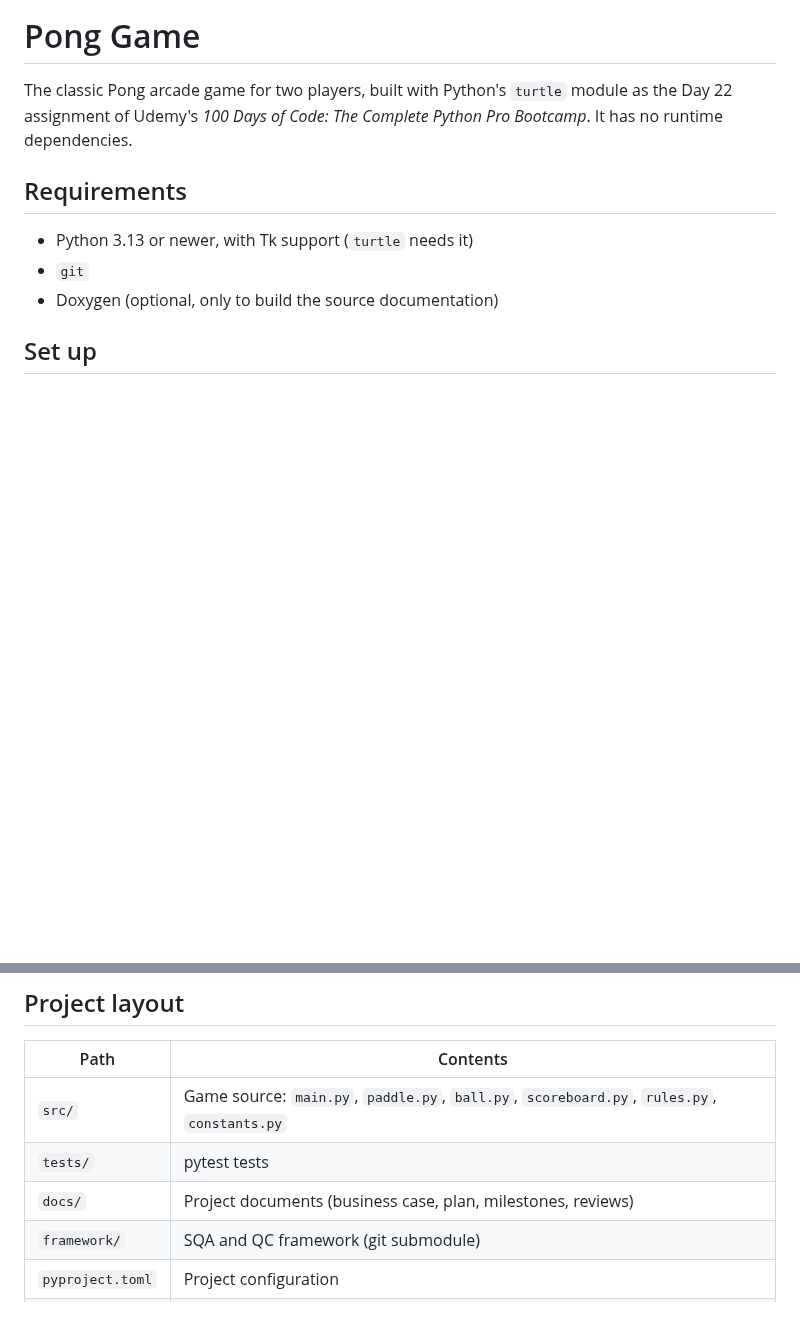
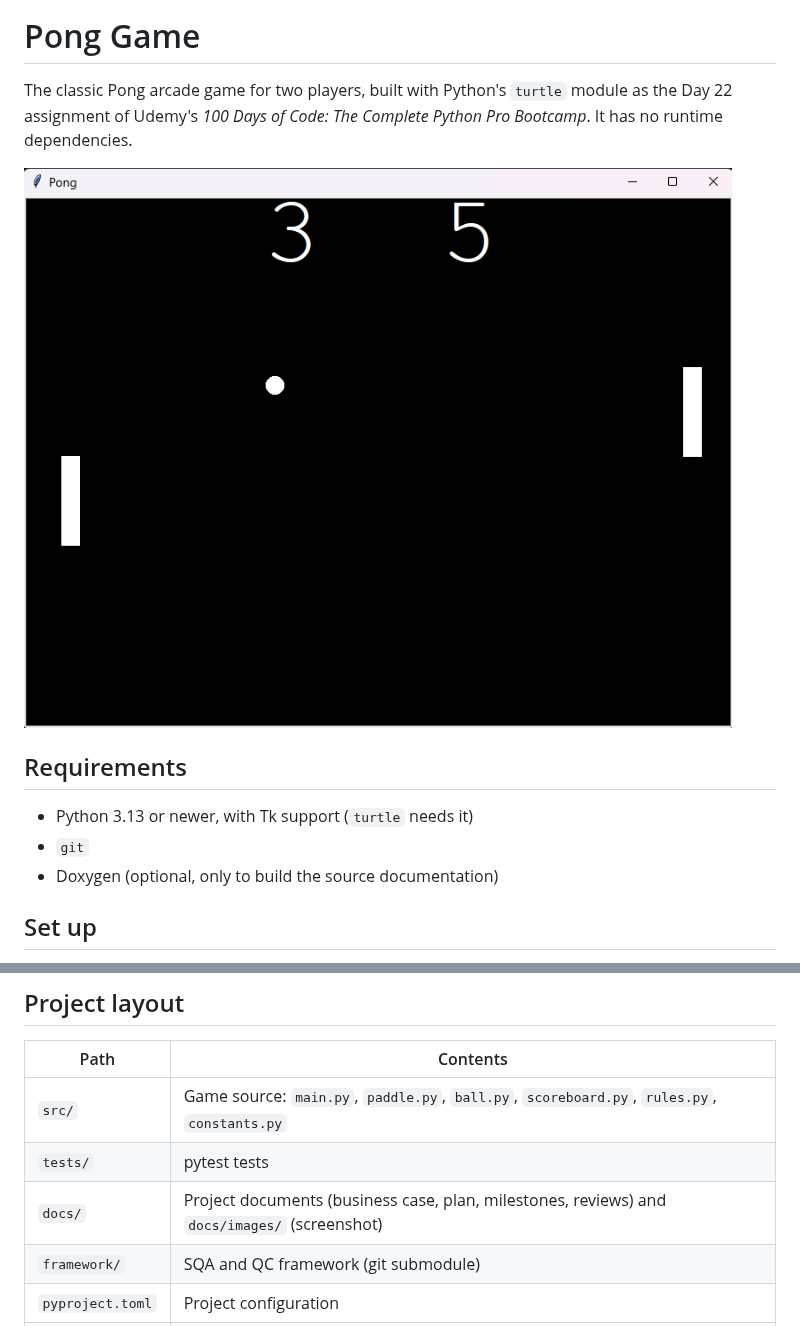
Before and after one commit to Tirsvad-Udemy-100-days-of-code/022-pong-game, a Markdown page: README.md, 2 parts joined by grey strips. GitHub-like rendering; pictures changed too: docs/images/pong.png (added); blank space fills up the shorter version.

Commit message:
Add game screenshot to README

```diff
--- a/README.md
+++ b/README.md
@@ -3,6 +3,8 @@
 The classic Pong arcade game for two players, built with Python's `turtle` module
 as the Day 22 assignment of Udemy's *100 Days of Code: The Complete Python Pro
 Bootcamp*. It has no runtime dependencies.
+
+![The Pong game window, mid-game, score 3 to 5](docs/images/pong.png)
 
 ## Requirements
 
@@ -81,7 +83,7 @@ The HTML output is written to `docs/doxygen/html/index.html`.
 | --- | --- |
 | `src/` | Game source: `main.py`, `paddle.py`, `ball.py`, `scoreboard.py`, `rules.py`, `constants.py` |
 | `tests/` | pytest tests |
-| `docs/` | Project documents (business case, plan, milestones, reviews) |
+| `docs/` | Project documents (business case, plan, milestones, reviews) and `docs/images/` (screenshot) |
 | `framework/` | SQA and QC framework (git submodule) |
 | `pyproject.toml` | Project configuration |
 | `Doxyfile` | Doxygen configuration |
```
